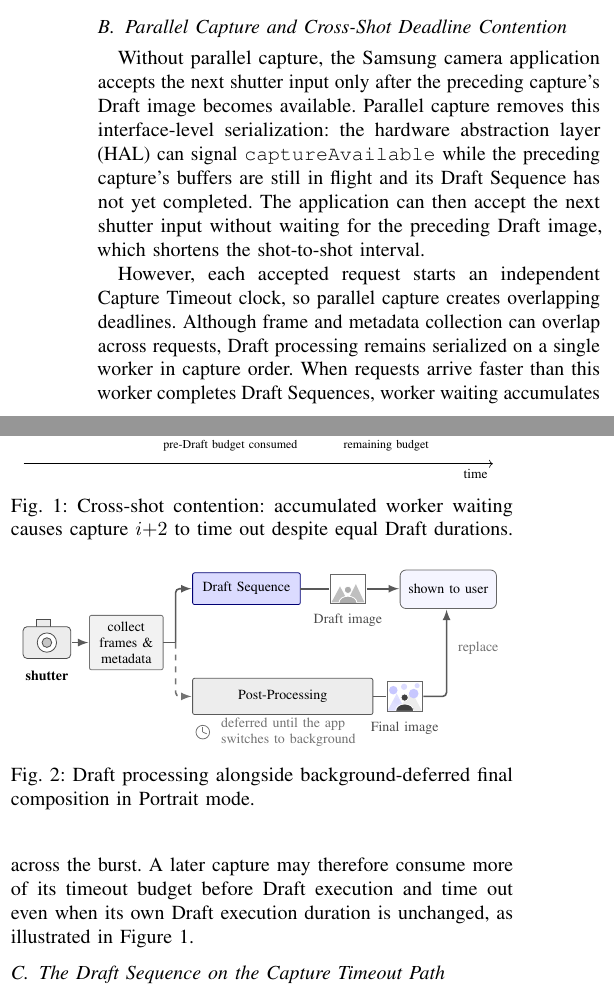
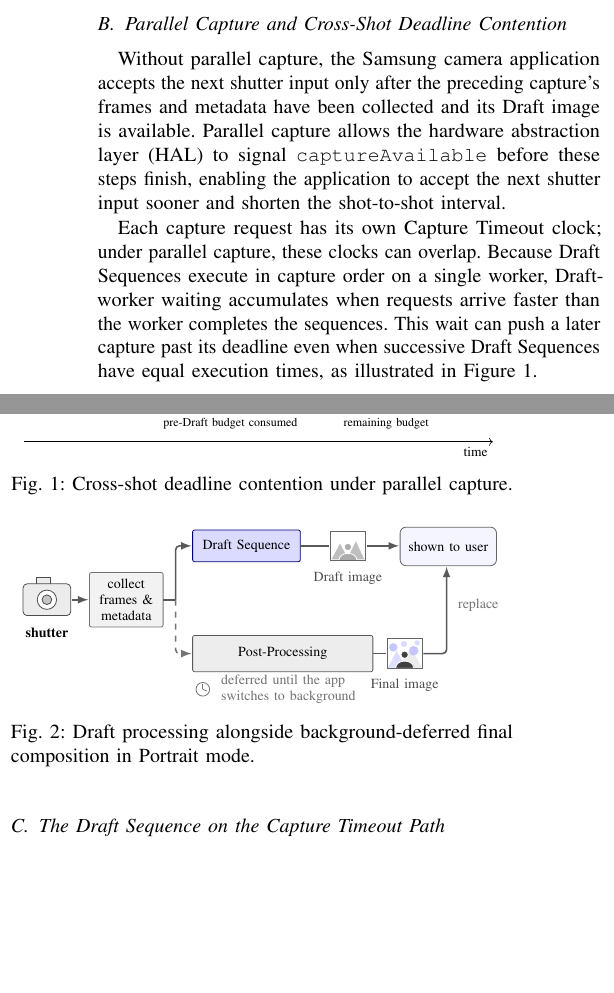
Before and after one commit to ParkMinHyun/SEIP-27, a LaTeX paper (paper.tex, which reads 2_2_parallel_capture.tex): two parts of the columns of page 1 of 3, joined at a grey line, cut so that both start at the same text, the shorter picture padded with empty space. Compiled offline with pdfLaTeX.

Commit message:
Refine release validation and parallel capture context

```diff
--- a/2_2_parallel_capture.tex
+++ b/2_2_parallel_capture.tex
@@ -1,19 +1,16 @@
 \subsection{Parallel Capture and Cross-Shot Deadline Contention}
 \label{sec:parallel-capture}
 
-Without parallel capture, the Samsung camera application accepts the next shutter input only after the preceding capture's Draft image becomes available.
-Parallel capture removes this interface-level serialization: the hardware abstraction layer (HAL) can signal \texttt{captureAvailable} while the preceding capture's buffers are still in flight and its Draft Sequence has not yet completed.
-The application can then accept the next shutter input without waiting for
-the preceding Draft image, which shortens the shot-to-shot interval.
+Without parallel capture, the Samsung camera application accepts the next shutter input only after the preceding capture's frames and metadata have been collected and its Draft image is available.
+Parallel capture allows the hardware abstraction layer (HAL) to signal \texttt{captureAvailable} before these steps finish, enabling the application to accept the next shutter input sooner and shorten the shot-to-shot interval.
 
-However, each accepted request starts an independent Capture Timeout clock, so parallel capture creates overlapping deadlines.
-Although frame and metadata collection can overlap across requests, Draft processing remains serialized on a single worker in capture order.
-When requests arrive faster than this worker completes Draft Sequences, worker waiting accumulates across the burst.
-A later capture may therefore consume more of its timeout budget before Draft execution and time out even when its own Draft execution duration is unchanged, as illustrated in Figure~\ref{fig:overlap}.
+Each capture request has its own Capture Timeout clock; under parallel capture, these clocks can overlap.
+Because Draft Sequences execute in capture order on a single worker, Draft-worker waiting accumulates when requests arrive faster than the worker completes the sequences.
+This wait can push a later capture past its deadline even when successive Draft Sequences have equal execution times, as illustrated in Figure~\ref{fig:overlap}.
 
 \begin{figure}[t]
   \centering
   \resizebox{\columnwidth}{!}{\input{figures/fig_draft_overlap.tex}}
-  \caption{Cross-shot contention: accumulated worker waiting causes capture $i{+}2$ to time out despite equal Draft durations.}
+  \caption{Cross-shot deadline contention under parallel capture.}
   \label{fig:overlap}
 \end{figure}
```
Also changed, not shown: 2_1_release_process.tex (+2 -2 lines).
